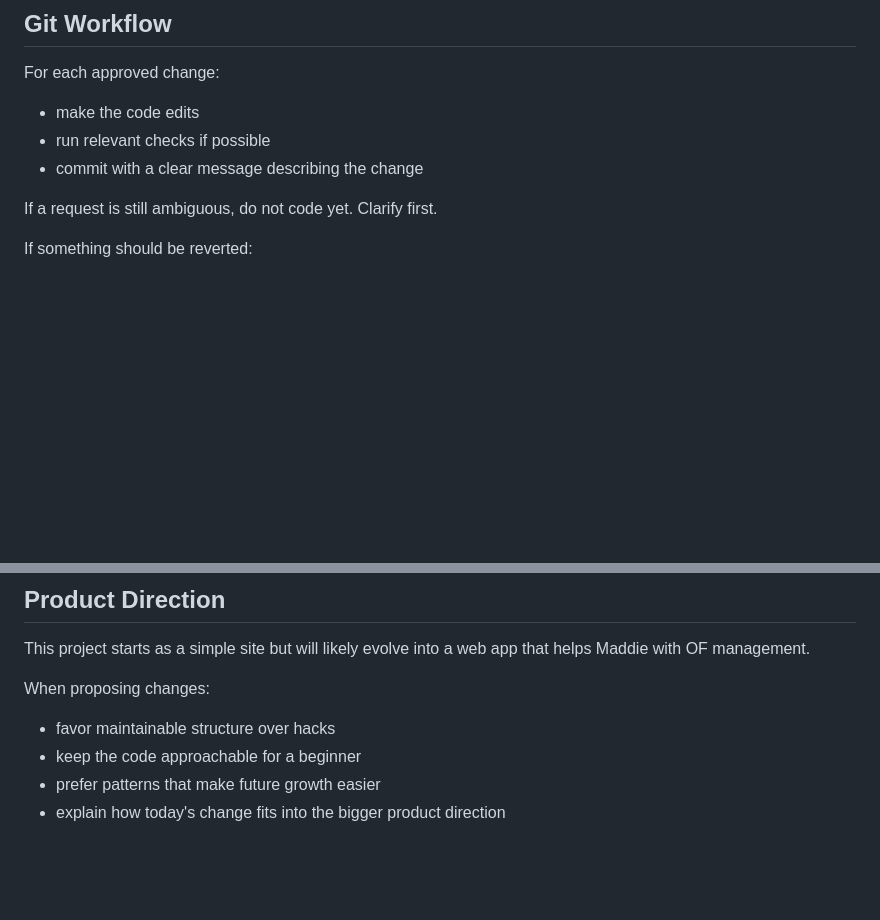
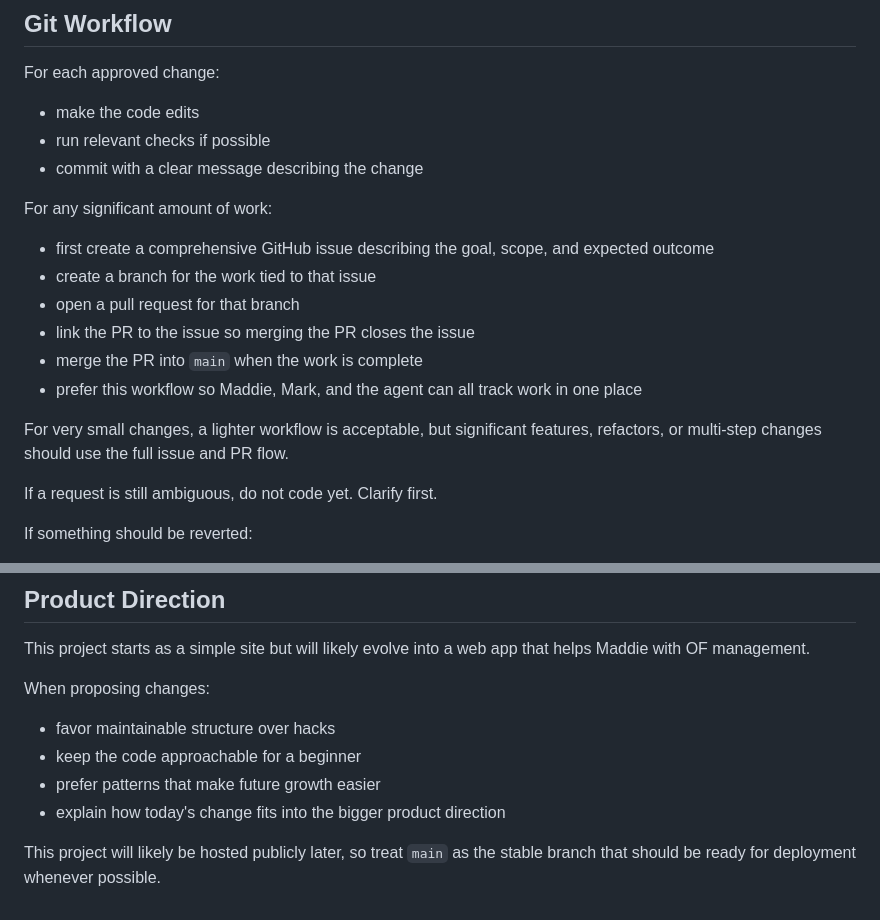
Before and after one commit to littlemadimade/maddiehq, a Markdown page: AGENTS.md, 2 parts joined by grey strips. Rendered like a GitHub page; blank space fills up the shorter version.

Commit message:
Add GitHub issue and PR workflow guidance

```diff
--- a/AGENTS.md
+++ b/AGENTS.md
@@ -94,6 +94,16 @@ For each approved change:
 - run relevant checks if possible
 - commit with a clear message describing the change
 
+For any significant amount of work:
+- first create a comprehensive GitHub issue describing the goal, scope, and expected outcome
+- create a branch for the work tied to that issue
+- open a pull request for that branch
+- link the PR to the issue so merging the PR closes the issue
+- merge the PR into `main` when the work is complete
+- prefer this workflow so Maddie, Mark, and the agent can all track work in one place
+
+For very small changes, a lighter workflow is acceptable, but significant features, refactors, or multi-step changes should use the full issue and PR flow.
+
 If a request is still ambiguous, do not code yet. Clarify first.
 
 If something should be reverted:
@@ -143,3 +153,5 @@ When proposing changes:
 - keep the code approachable for a beginner
 - prefer patterns that make future growth easier
 - explain how today's change fits into the bigger product direction
+
+This project will likely be hosted publicly later, so treat `main` as the stable branch that should be ready for deployment whenever possible.
```
